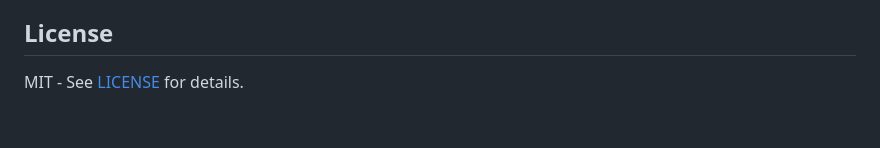
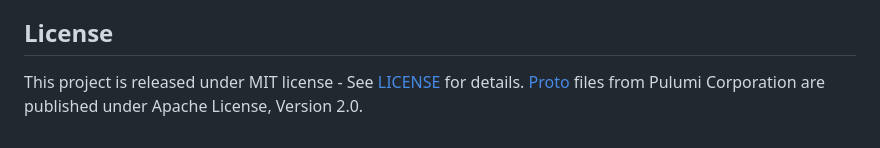
Before and after one commit to s-celles/Pulumi.jl, a Markdown page: README.md, the part around the change. Rendered like a GitHub page.

Commit message:
Update license section in README.md
Clarified license information and added note about Proto files.

```diff
--- a/README.md
+++ b/README.md
@@ -142,4 +142,5 @@ Pulumi.jl/
 
 ## License
 
-MIT - See [LICENSE](./LICENSE) for details.
+This project is released under MIT license - See [LICENSE](./LICENSE) for details.
+[Proto](https://protobuf.dev/programming-guides/proto3/) files from Pulumi Corporation are published under Apache License, Version 2.0.
```
